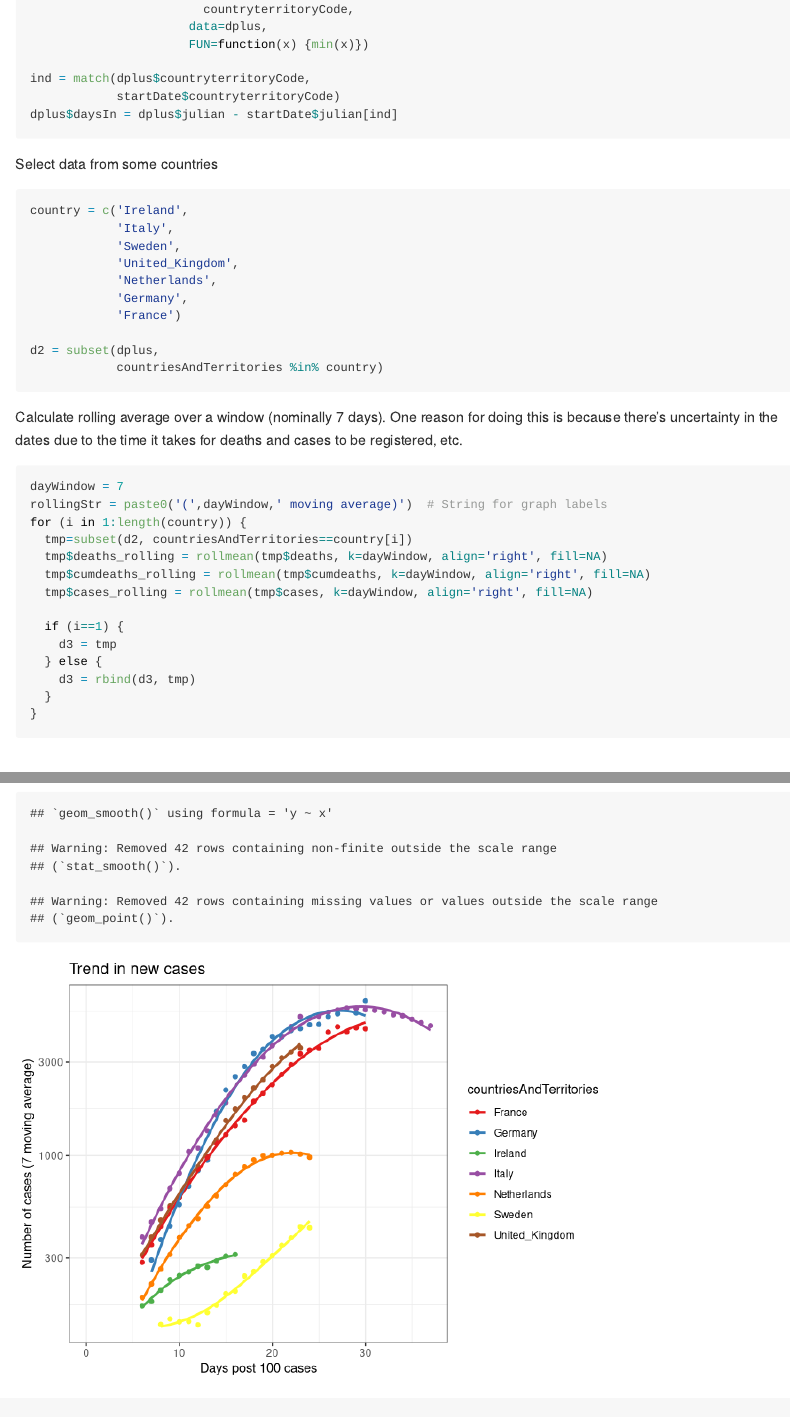
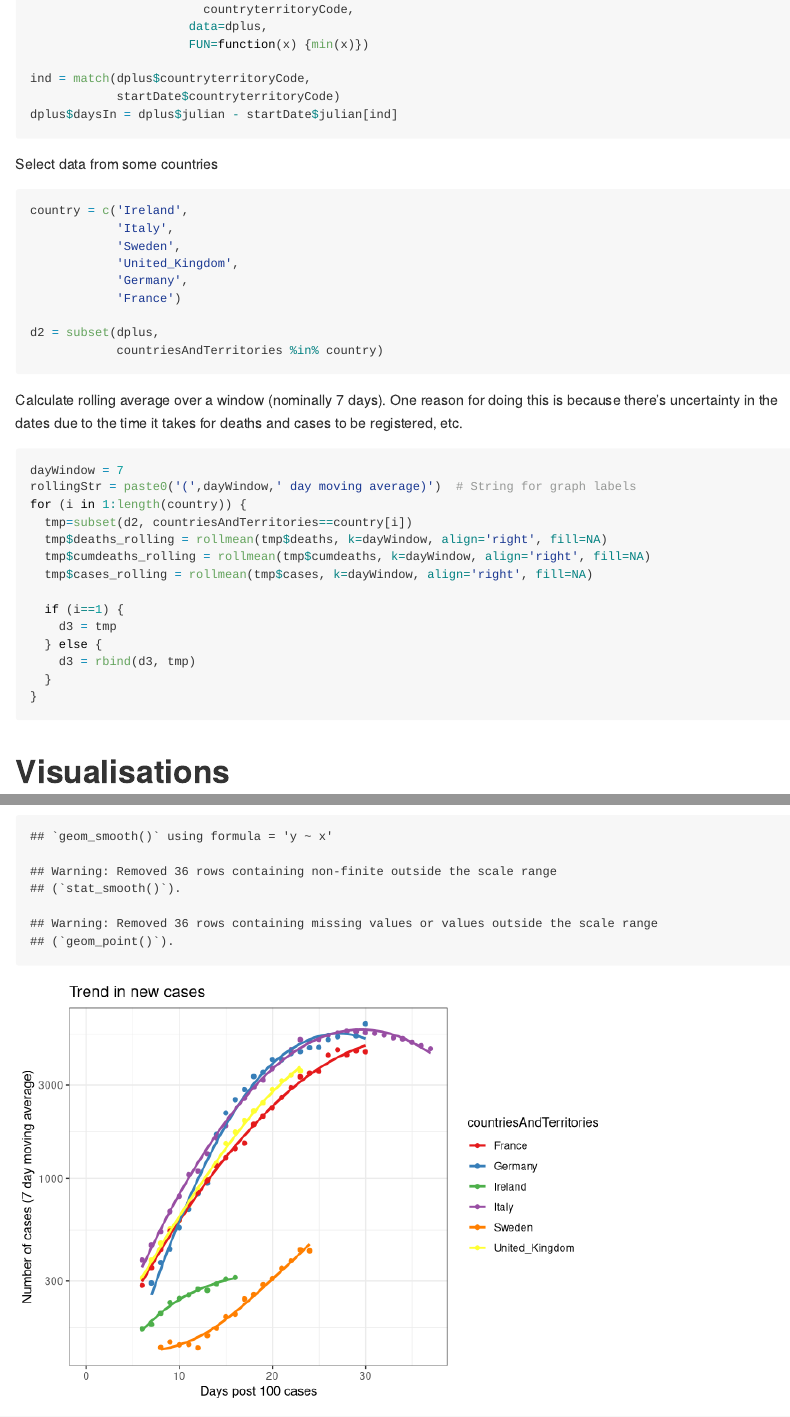
Before and after one commit to DrJonYearsley/Corona, an R Markdown document (covid_analysis.Rmd): the page in a window 1100 px wide, from 770 px down, and a second part further down, joined at a grey line. Rendered offline with R 4.5, knitr and Pandoc, with nearby package versions.

Commit message:
update countries

````diff
--- a/covid_analysis.Rmd
+++ b/covid_analysis.Rmd
@@ -68,7 +68,6 @@ country = c('Ireland',
             'Italy',
             'Sweden',
             'United_Kingdom',
-            'Netherlands',
             'Germany',
             'France')
 
@@ -79,7 +78,7 @@ d2 = subset(dplus,
 Calculate rolling average over a window (nominally 7 days). One reason for doing this is because there's uncertainty in the dates due to the time it takes for deaths and cases to be registered, etc.
 ```{r}
 dayWindow = 7
-rollingStr = paste0('(',dayWindow,' moving average)')  # String for graph labels
+rollingStr = paste0('(',dayWindow,' day moving average)')  # String for graph labels
 for (i in 1:length(country)) {
   tmp=subset(d2, countriesAndTerritories==country[i])
   tmp$deaths_rolling = rollmean(tmp$deaths, k=dayWindow, align='right', fill=NA)
````
Also changed, not shown: README.md, README_files/figure-gfm/unnamed-chunk-5-1.png, README_files/figure-gfm/unnamed-chunk-6-1.png, README_files/figure-gfm/unnamed-chunk-7-1.png, README_files/figure-gfm/unnamed-chunk-8-1.png.
